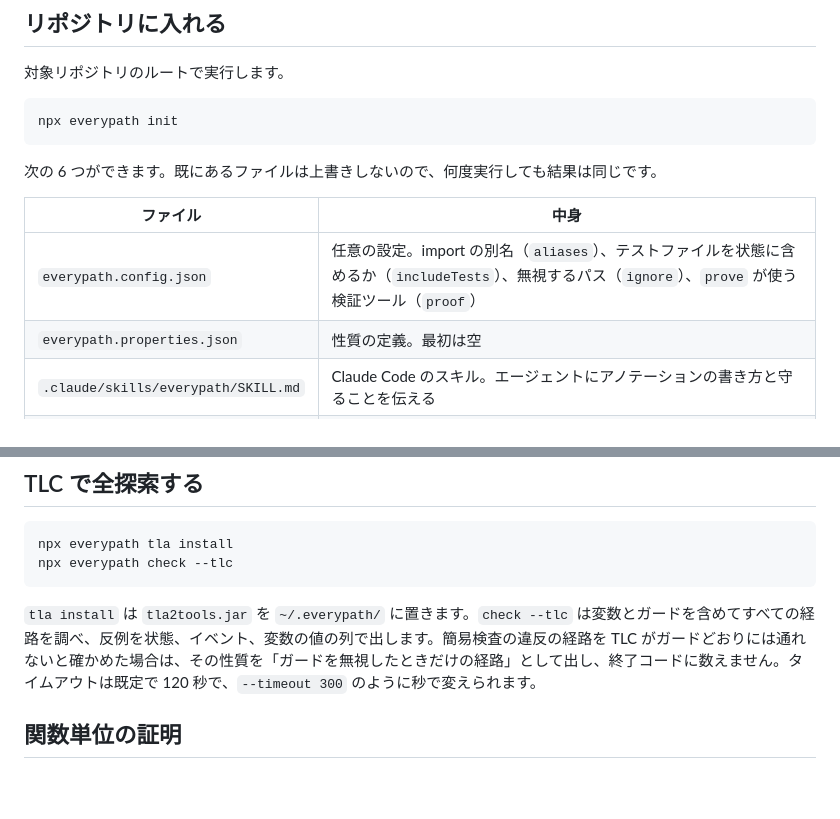
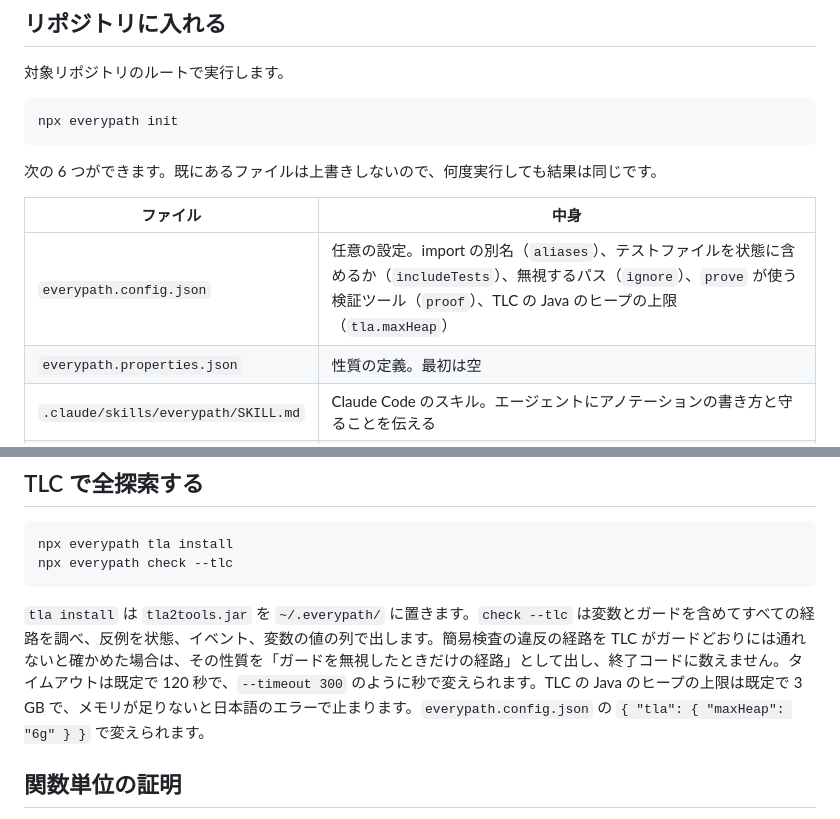
Before and after one commit to dayaa-arch/everypath, a Markdown page: README.md, 2 parts joined by grey strips. GitHub-like rendering; blank space fills up the shorter version.

Commit message:
docs(readme): mention tla.maxHeap
Co-Authored-By: Claude Opus 5.5 <noreply@anthropic.com>

````diff
--- a/README.md
+++ b/README.md
@@ -26,7 +26,7 @@ npx everypath init
 
 | ファイル | 中身 |
 |---|---|
-| `everypath.config.json` | 任意の設定。import の別名（`aliases`）、テストファイルを状態に含めるか（`includeTests`）、無視するパス（`ignore`）、`prove` が使う検証ツール（`proof`） |
+| `everypath.config.json` | 任意の設定。import の別名（`aliases`）、テストファイルを状態に含めるか（`includeTests`）、無視するパス（`ignore`）、`prove` が使う検証ツール（`proof`）、TLC の Java のヒープの上限（`tla.maxHeap`） |
 | `everypath.properties.json` | 性質の定義。最初は空 |
 | `.claude/skills/everypath/SKILL.md` | Claude Code のスキル。エージェントにアノテーションの書き方と守ることを伝える |
 | `.claude/settings.example.json` | Claude Code がファイルを書くたびに `npx everypath scan --quiet` を走らせる hook の例 |
@@ -134,7 +134,7 @@ npx everypath tla install
 npx everypath check --tlc
 ```
 
-`tla install` は `tla2tools.jar` を `~/.everypath/` に置きます。`check --tlc` は変数とガードを含めてすべての経路を調べ、反例を状態、イベント、変数の値の列で出します。簡易検査の違反の経路を TLC がガードどおりには通れないと確かめた場合は、その性質を「ガードを無視したときだけの経路」として出し、終了コードに数えません。タイムアウトは既定で 120 秒で、`--timeout 300` のように秒で変えられます。
+`tla install` は `tla2tools.jar` を `~/.everypath/` に置きます。`check --tlc` は変数とガードを含めてすべての経路を調べ、反例を状態、イベント、変数の値の列で出します。簡易検査の違反の経路を TLC がガードどおりには通れないと確かめた場合は、その性質を「ガードを無視したときだけの経路」として出し、終了コードに数えません。タイムアウトは既定で 120 秒で、`--timeout 300` のように秒で変えられます。TLC の Java のヒープの上限は既定で 3 GB で、メモリが足りないと日本語のエラーで止まります。`everypath.config.json` の `{ "tla": { "maxHeap": "6g" } }` で変えられます。
 
 ## 関数単位の証明
 
````
